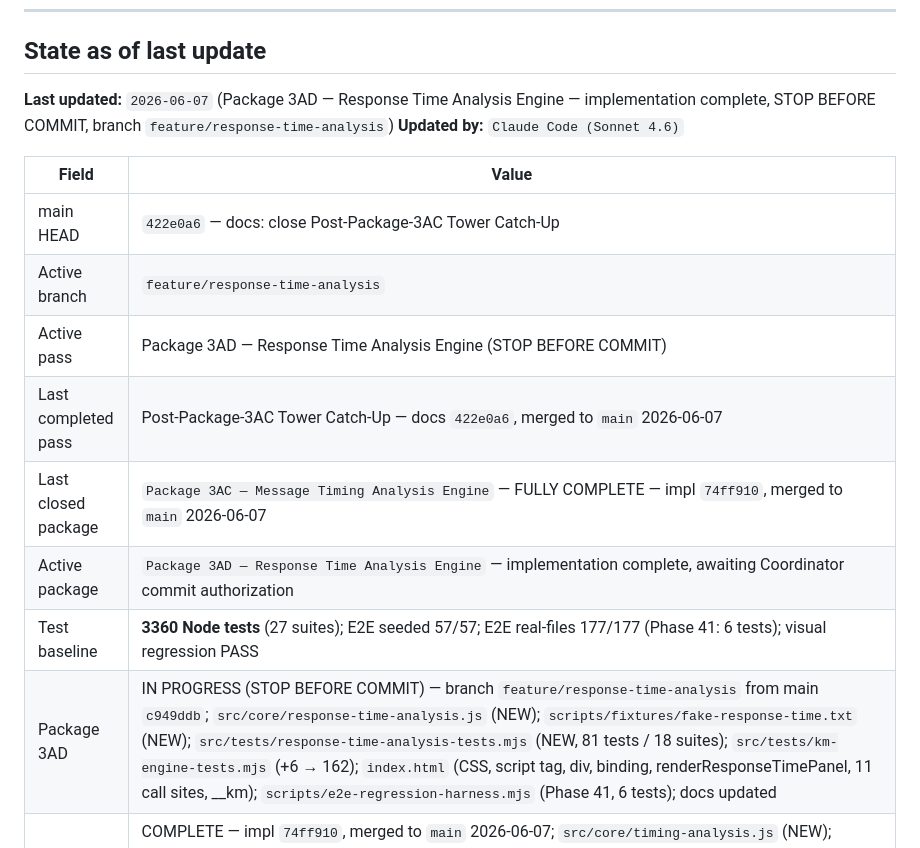
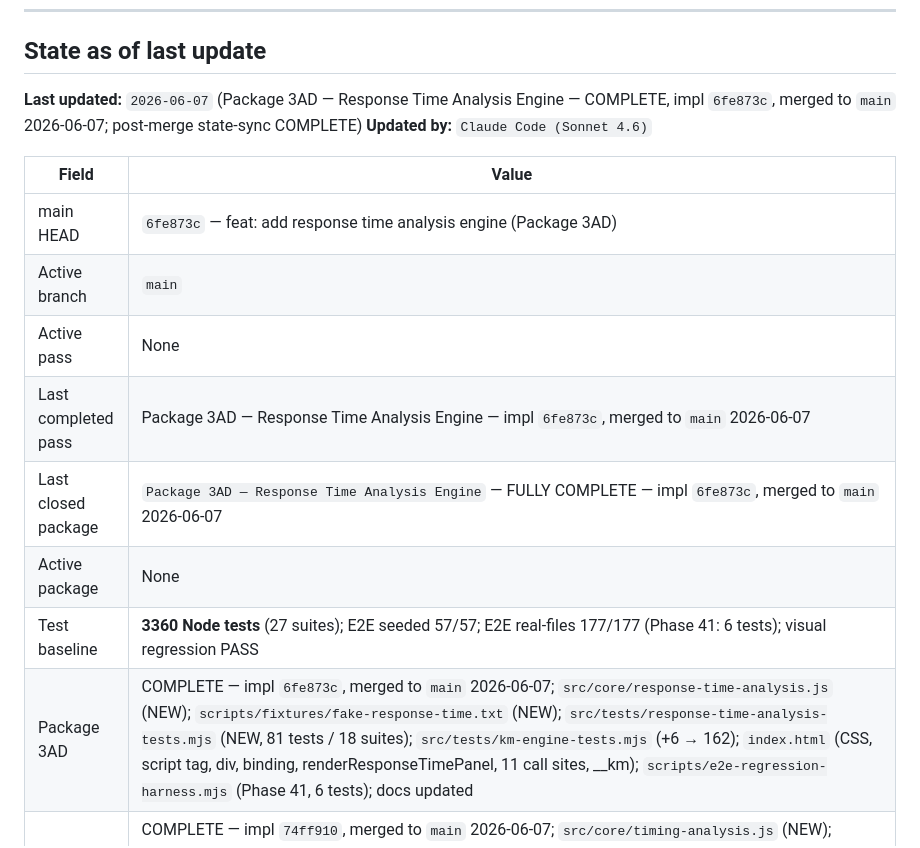
Before and after one commit to GHnol/MessageVault, a Markdown page: CURRENT_STATE.md, the part around the change. GitHub-like rendering.

Commit message:
docs: sync operating docs after Package 3AD completion
Co-Authored-By: Claude Sonnet 4.6 <noreply@anthropic.com>

```diff
--- a/CURRENT_STATE.md
+++ b/CURRENT_STATE.md
@@ -16,19 +16,19 @@
 
 ## State as of last update
 
-**Last updated:** `2026-06-07` (Package 3AD — Response Time Analysis Engine — implementation complete, STOP BEFORE COMMIT, branch `feature/response-time-analysis`)
+**Last updated:** `2026-06-07` (Package 3AD — Response Time Analysis Engine — COMPLETE, impl `6fe873c`, merged to `main` 2026-06-07; post-merge state-sync COMPLETE)
 **Updated by:** `Claude Code (Sonnet 4.6)`
 
 | Field | Value |
 |---|---|
-| main HEAD | `422e0a6` — docs: close Post-Package-3AC Tower Catch-Up |
-| Active branch | `feature/response-time-analysis` |
-| Active pass | Package 3AD — Response Time Analysis Engine (STOP BEFORE COMMIT) |
-| Last completed pass | Post-Package-3AC Tower Catch-Up — docs `422e0a6`, merged to `main` 2026-06-07 |
-| Last closed package | `Package 3AC — Message Timing Analysis Engine` — FULLY COMPLETE — impl `74ff910`, merged to `main` 2026-06-07 |
-| Active package | `Package 3AD — Response Time Analysis Engine` — implementation complete, awaiting Coordinator commit authorization |
+| main HEAD | `6fe873c` — feat: add response time analysis engine (Package 3AD) |
+| Active branch | `main` |
+| Active pass | None |
+| Last completed pass | Package 3AD — Response Time Analysis Engine — impl `6fe873c`, merged to `main` 2026-06-07 |
+| Last closed package | `Package 3AD — Response Time Analysis Engine` — FULLY COMPLETE — impl `6fe873c`, merged to `main` 2026-06-07 |
+| Active package | None |
 | Test baseline | **3360 Node tests** (27 suites); E2E seeded 57/57; E2E real-files 177/177 (Phase 41: 6 tests); visual regression PASS |
-| Package 3AD | IN PROGRESS (STOP BEFORE COMMIT) — branch `feature/response-time-analysis` from main `c949ddb`; `src/core/response-time-analysis.js` (NEW); `scripts/fixtures/fake-response-time.txt` (NEW); `src/tests/response-time-analysis-tests.mjs` (NEW, 81 tests / 18 suites); `src/tests/km-engine-tests.mjs` (+6 → 162); `index.html` (CSS, script tag, div, binding, renderResponseTimePanel, 11 call sites, __km); `scripts/e2e-regression-harness.mjs` (Phase 41, 6 tests); docs updated |
+| Package 3AD | COMPLETE — impl `6fe873c`, merged to `main` 2026-06-07; `src/core/response-time-analysis.js` (NEW); `scripts/fixtures/fake-response-time.txt` (NEW); `src/tests/response-time-analysis-tests.mjs` (NEW, 81 tests / 18 suites); `src/tests/km-engine-tests.mjs` (+6 → 162); `index.html` (CSS, script tag, div, binding, renderResponseTimePanel, 11 call sites, __km); `scripts/e2e-regression-harness.mjs` (Phase 41, 6 tests); docs updated |
 | Package 3AC | COMPLETE — impl `74ff910`, merged to `main` 2026-06-07; `src/core/timing-analysis.js` (NEW); `scripts/fixtures/fake-timing-analysis.txt` (NEW); `src/tests/timing-analysis-tests.mjs` (NEW, 93 tests / 15 suites); `src/tests/km-engine-tests.mjs` (+6 → 156); `index.html` (CSS, script tag, div, binding, renderTimingAnalysisPanel, 11 call sites, __km); `scripts/e2e-regression-harness.mjs` (Phase 40, 6 tests); docs updated |
 | Package 3AB | COMPLETE — impl `9290b8e`, merged `ebf9668` 2026-06-08; `src/core/word-analysis.js` (NEW); `scripts/fixtures/fake-word-analysis.txt` (NEW); `src/tests/word-analysis-tests.mjs` (NEW, 100 tests / 19 suites); `src/tests/km-engine-tests.mjs` (+6 → 150); `index.html` (CSS, script tag, div, binding, renderWordAnalysisPanel, 11 call sites, __km); `scripts/e2e-regression-harness.mjs` (Phase 39, 6 tests); docs updated |
 | Package 3AA | COMPLETE — impl `0e15cfb`, merged `29c4491` 2026-06-07; `src/core/emoji-analysis.js` (NEW); `scripts/fixtures/fake-emoji-conversation.txt` (NEW); `src/tests/emoji-analysis-tests.mjs` (NEW, 100 tests / 15 suites); `src/tests/km-engine-tests.mjs` (+6 → 144); `index.html` (CSS, script tag, div, binding, renderEmojiAnalysisPanel, 11 call sites, __km); `scripts/e2e-regression-harness.mjs` (Phase 38, 6 tests); docs updated |
```
Also changed, not shown: AI_HANDOFF.md (+13 -13 lines), NEXT_SESSION_PROMPT.md (+5 -5 lines).
